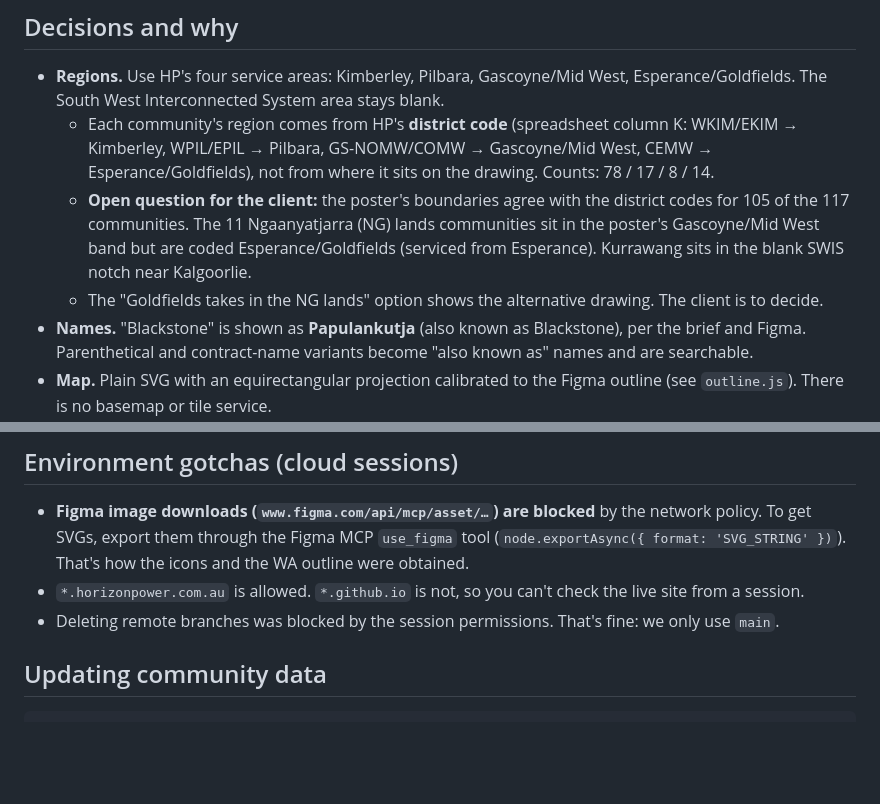
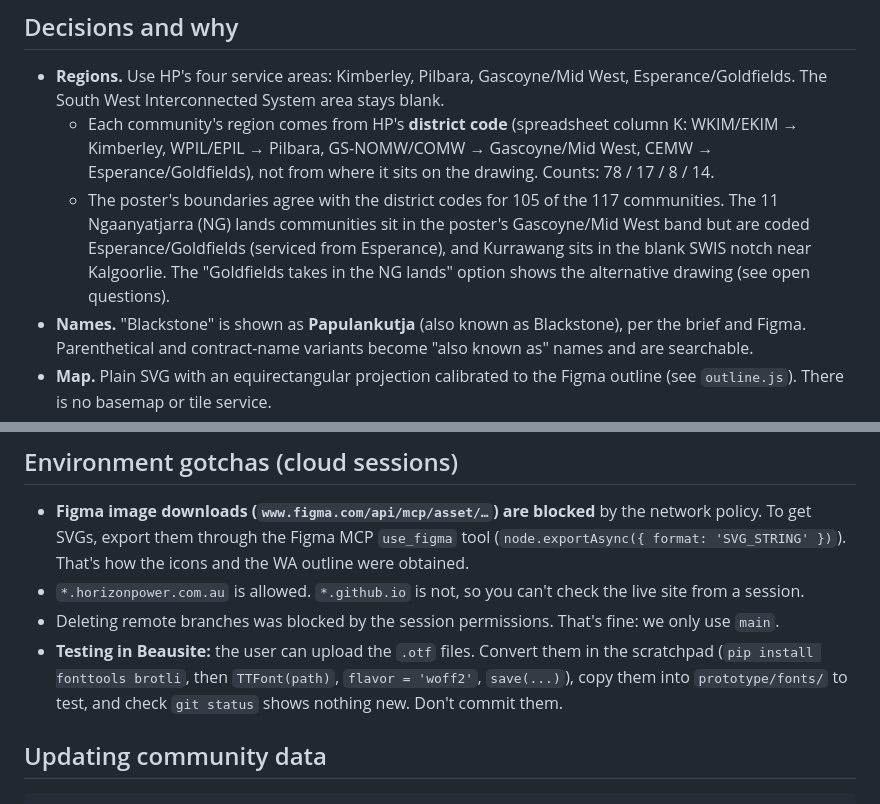
Before and after one commit to hugo-j-vml/hp-rc-map, a Markdown page: CLAUDE.md, 2 parts joined by grey strips. Drawn GitHub-style; blank space fills up the shorter version.

```diff
--- a/CLAUDE.md
+++ b/CLAUDE.md
@@ -48,8 +51,7 @@ An interactive map of Horizon Power's 117 remote Aboriginal communities in WA, b
 
 - **Regions.** Use HP's four service areas: Kimberley, Pilbara, Gascoyne/Mid West, Esperance/Goldfields. The South West Interconnected System area stays blank.
   - Each community's region comes from HP's **district code** (spreadsheet column K: WKIM/EKIM → Kimberley, WPIL/EPIL → Pilbara, GS-NOMW/COMW → Gascoyne/Mid West, CEMW → Esperance/Goldfields), not from where it sits on the drawing. Counts: 78 / 17 / 8 / 14.
-  - **Open question for the client:** the poster's boundaries agree with the district codes for 105 of the 117 communities. The 11 Ngaanyatjarra (NG) lands communities sit in the poster's Gascoyne/Mid West band but are coded Esperance/Goldfields (serviced from Esperance). Kurrawang sits in the blank SWIS notch near Kalgoorlie.
-  - The "Goldfields takes in the NG lands" option shows the alternative drawing. The client is to decide.
+  - The poster's boundaries agree with the district codes for 105 of the 117 communities. The 11 Ngaanyatjarra (NG) lands communities sit in the poster's Gascoyne/Mid West band but are coded Esperance/Goldfields (serviced from Esperance), and Kurrawang sits in the blank SWIS notch near Kalgoorlie. The "Goldfields takes in the NG lands" option shows the alternative drawing (see open questions).
 - **Names.** "Blackstone" is shown as **Papulankutja** (also known as Blackstone), per the brief and Figma. Parenthetical and contract-name variants become "also known as" names and are searchable.
 - **Map.** Plain SVG with an equirectangular projection calibrated to the Figma outline (see `outline.js`). There is no basemap or tile service.
   - Max zoom is 80× the state view, so the closest pair (Embulgun/Munget, about 700 m apart) separate. At full zoom there is no clustering.
@@ -82,6 +96,7 @@ Current options: `cards` (floating story cards), `pinned` (cards fixed to map co
 - **Figma image downloads (`www.figma.com/api/mcp/asset/…`) are blocked** by the network policy. To get SVGs, export them through the Figma MCP `use_figma` tool (`node.exportAsync({ format: 'SVG_STRING' })`). That's how the icons and the WA outline were obtained.
 - `*.horizonpower.com.au` is allowed. `*.github.io` is not, so you can't check the live site from a session.
 - Deleting remote branches was blocked by the session permissions. That's fine: we only use `main`.
+- **Testing in Beausite:** the user can upload the `.otf` files. Convert them in the scratchpad (`pip install fonttools brotli`, then `TTFont(path)`, `flavor = 'woff2'`, `save(...)`), copy them into `prototype/fonts/` to test, and check `git status` shows nothing new. Don't commit them.
 
 ## Updating community data
 
```
Also changed, not shown: other parts of CLAUDE.md (+17 -2 lines), README.md (+9 -9 lines).
